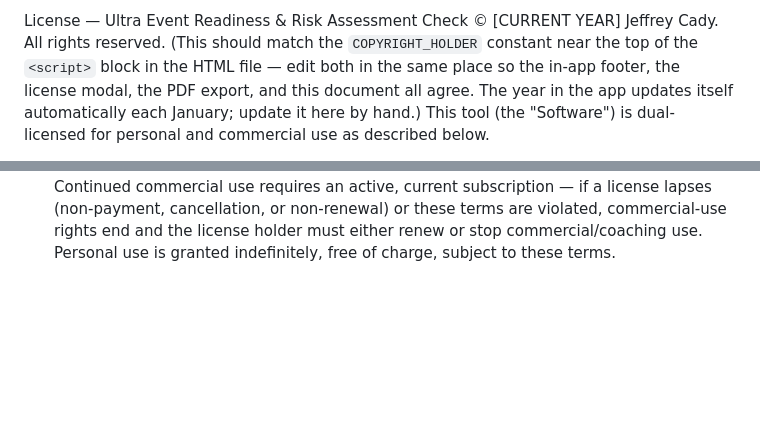
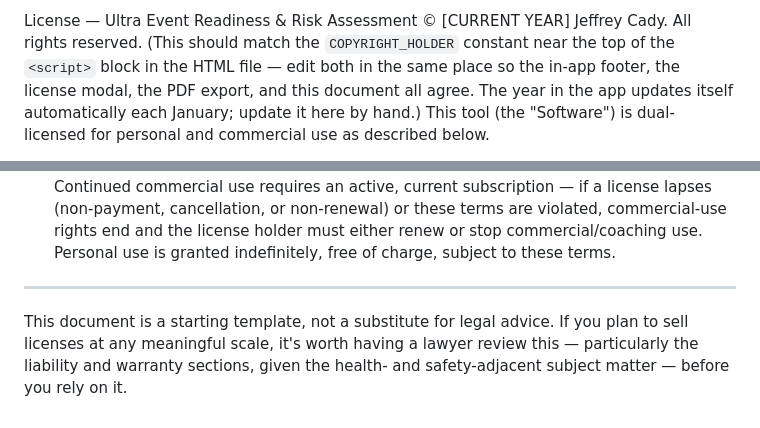
Before and after one commit to jeffreycady/Ultra-Event-Readiness-and-Risk-Assessment, a Markdown page: LICENSE.md, 2 parts joined by grey strips. GitHub-like rendering; blank space fills up the shorter version.

Commit message:
Revise license title and include legal disclaimer
Updated license title and added legal advice disclaimer.

```diff
--- a/LICENSE.md
+++ b/LICENSE.md
@@ -1,4 +1,4 @@
-License — Ultra Event Readiness & Risk Assessment Check
+License — Ultra Event Readiness & Risk Assessment
 © [CURRENT YEAR] Jeffrey Cady. All rights reserved.
 (This should match the `COPYRIGHT_HOLDER` constant near the top of the
 `<script>` block in the HTML file — edit both in the same place so the
@@ -65,3 +65,8 @@ license lapses (non-payment, cancellation, or non-renewal) or these terms
 are violated, commercial-use rights end and the license holder must either
 renew or stop commercial/coaching use. Personal use is granted indefinitely,
 free of charge, subject to these terms.
+---
+This document is a starting template, not a substitute for legal advice.
+If you plan to sell licenses at any meaningful scale, it's worth having a
+lawyer review this — particularly the liability and warranty sections, given
+the health- and safety-adjacent subject matter — before you rely on it.
```
